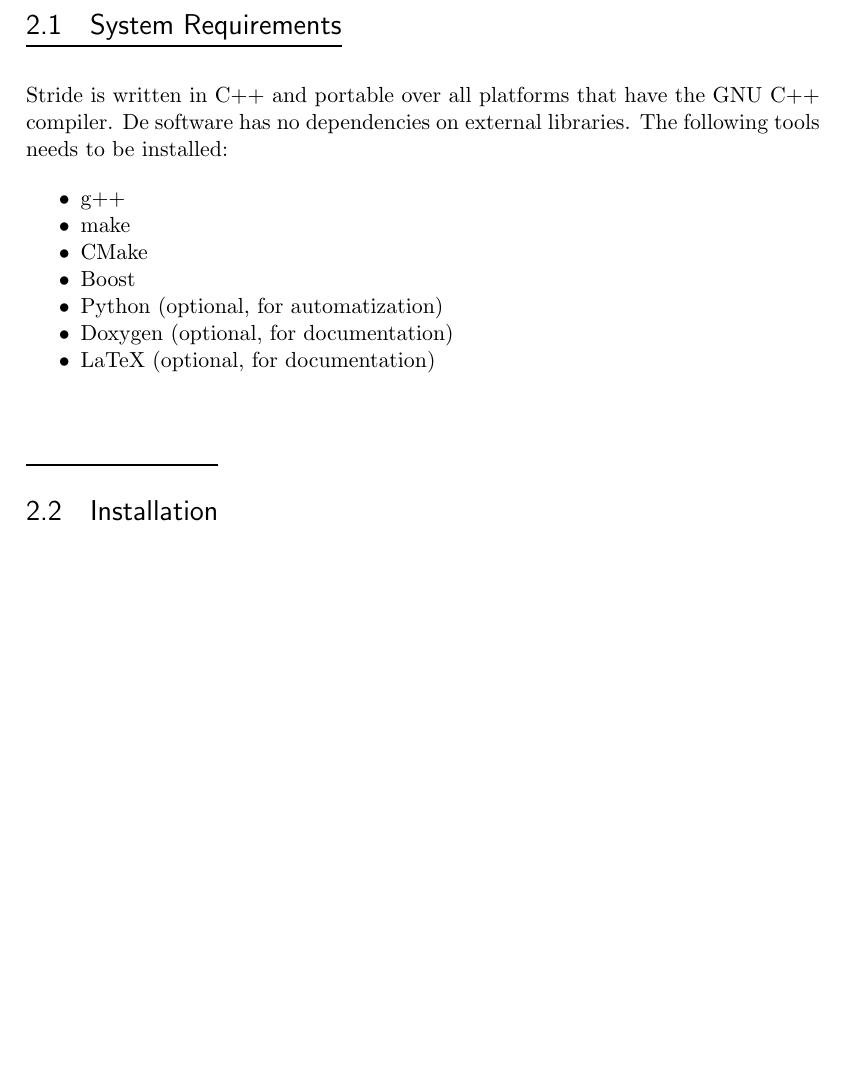
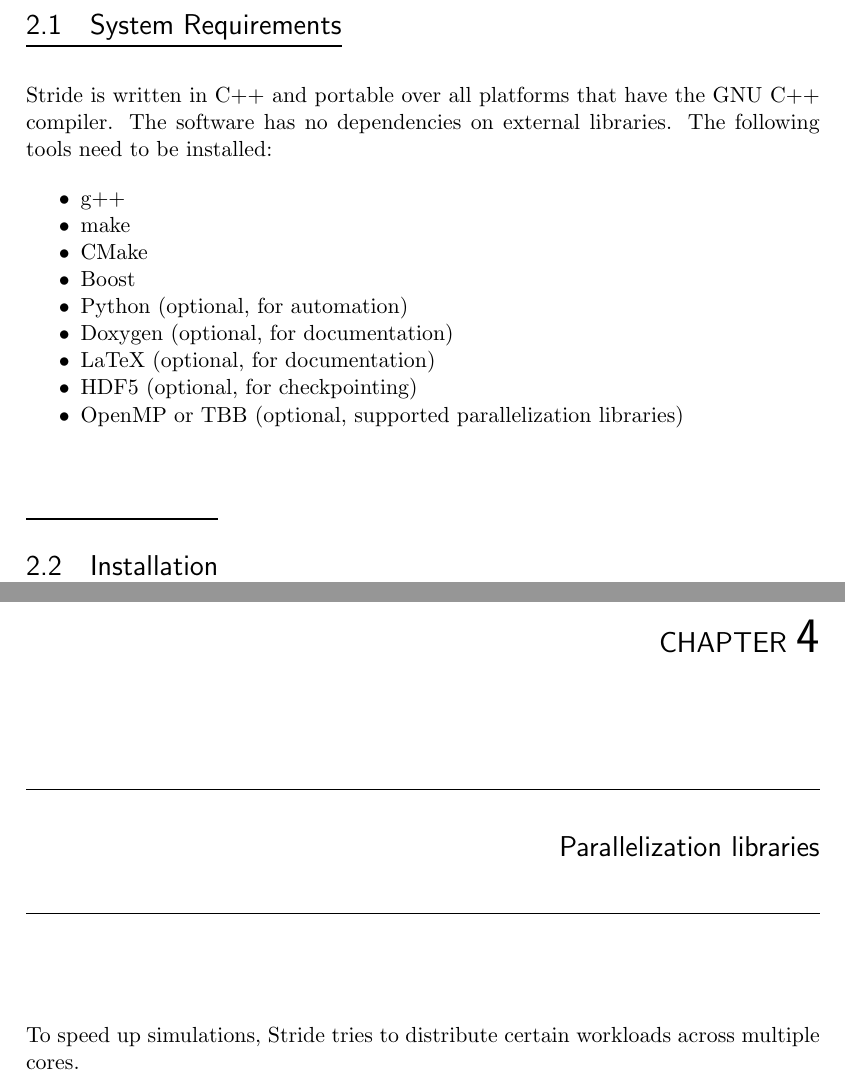
Before and after one commit to jonathanvdc/bachelorproef, a LaTeX document (src/doc/latex_user_man/UserManual.tex, which reads src/doc/latex_user_man/02-Software.tex, src/doc/latex_user_man/04-Parallelization.tex): part of page 4 of 10 before the commit and two parts of pages 4 and 10 of 11 after it, the two joined at a grey line, cut so that both start at the same text, the shorter picture padded with empty space. Compiled offline with pdfLaTeX.

Commit message:
Add a parallelization chapter to the latex docs

```diff
--- a/src/doc/latex_user_man/02-Software.tex
+++ b/src/doc/latex_user_man/02-Software.tex
@@ -10,15 +10,17 @@
 \label{section:system}
 
 Stride is written in C++ and portable over all platforms that have the GNU C++ compiler.
-De software has no dependencies on external libraries. The following tools needs to be installed:
+The software has no dependencies on external libraries. The following tools need to be installed:
 \begin{compactitem}
     \item g++
     \item make
     \item CMake
     \item Boost
-    \item Python (optional, for automatization)
+    \item Python (optional, for automation)
     \item Doxygen (optional, for documentation)
     \item LaTeX (optional, for documentation)
+    \item HDF5 (optional, for checkpointing)
+    \item OpenMP or TBB (optional, supported parallelization libraries)
 \end{compactitem}
 
 
--- /dev/null
+++ b/src/doc/latex_user_man/04-Parallelization.tex
@@ -0,0 +1,5 @@
+%%!TEX root = ./UserManual.tex
+
+\chapter{Parallelization libraries}
+
+To speed up simulations, Stride tries to distribute certain workloads across multiple cores.
--- a/src/doc/latex_user_man/UserManual.tex
+++ b/src/doc/latex_user_man/UserManual.tex
@@ -20,7 +20,12 @@
 
 %%%%%%%%%%%%%%%%%%%%%%%%%%%%%%%%%%%%%%%%%%%%%%%%%%%%%%%%%%%%%%%%%%%%
 \title{Stride project \\ \\ User Manual}
-\author{Willem L, Kuylen E \& Broeckhove J}
+\author{
+\begin{tabular}[t]{c}
+	Willem L, Kuylen E, Broeckhove J, \\
+	Aerts S, De Haes C, Van der Cruysse J \& Van Hauwe L
+\end{tabular}
+}
 \submitdate{\today}
 \reportnumber{1.0}
 \bibfile{Refs}
```
Also changed, not shown: src/doc/latex_user_man/UserManual.pdf (deleted), src/doc/latex_user_man/UserManual.tex (1 more changed lines), 1 other file.
